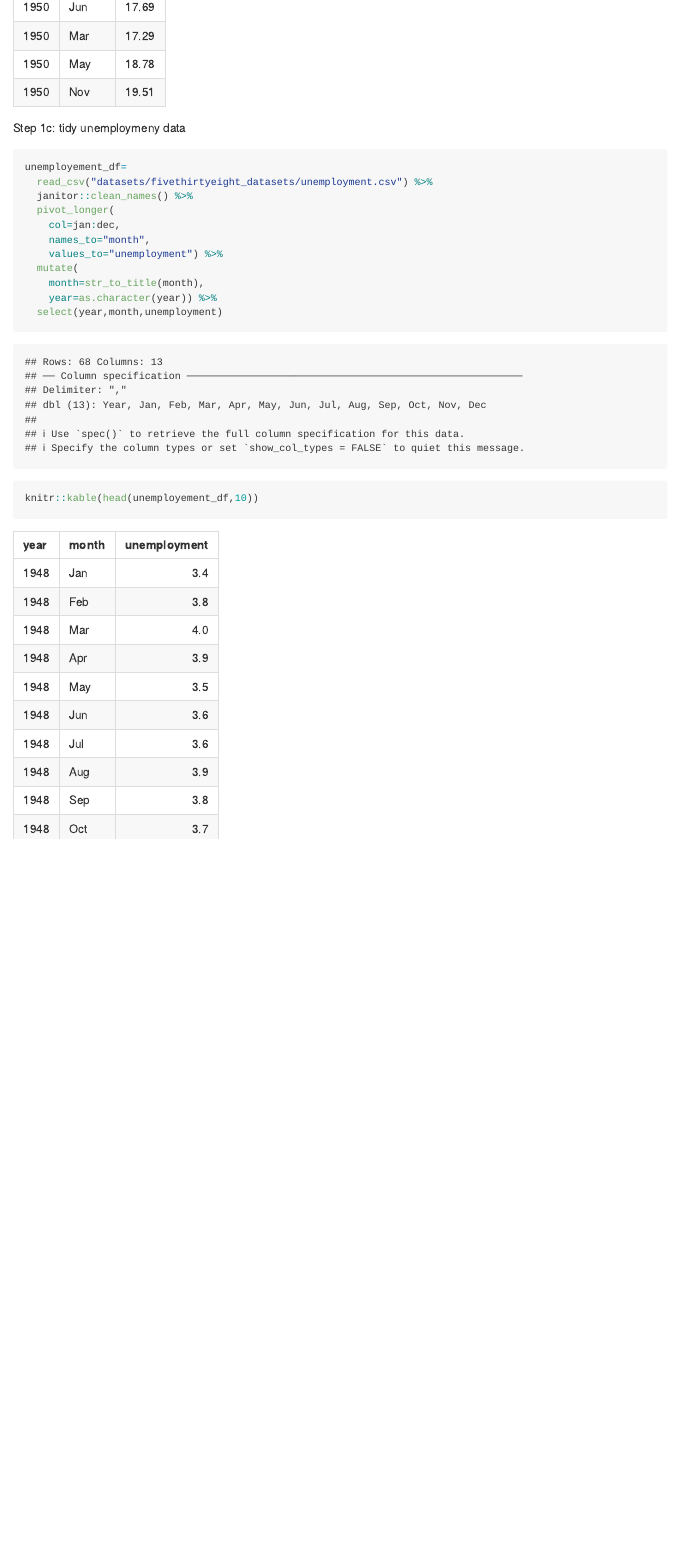
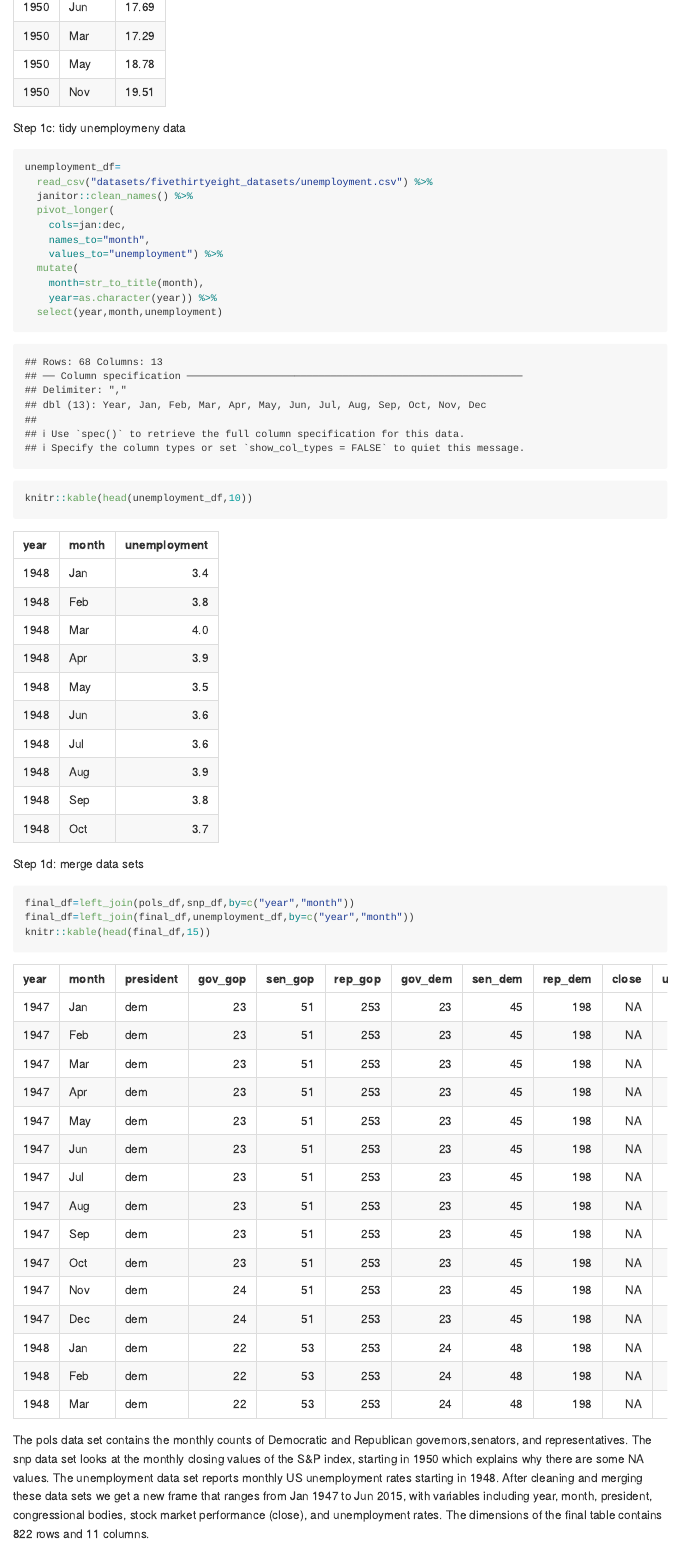
Before and after one commit to jhuynhn8/p8105_hw2_jkh2157, an R Markdown document (p8105_hw2_jkh2157.Rmd): the page in a window 1100 px wide, from 2690 px down. The pictures show the output file p8105_hw2_jkh2157.md that the author committed with the source, drawn offline in the style of GitHub; long lines of code are wrapped.

Commit message:
merged the data sets and wrote analysis of all the data sets.

````diff
--- a/p8105_hw2_jkh2157.Rmd
+++ b/p8105_hw2_jkh2157.Rmd
@@ -57,16 +57,26 @@ knitr::kable(head(snp_df,10))
 Step 1c: tidy unemploymeny data
 
 ```{r}
-unemployement_df=
+unemployment_df=
   read_csv("datasets/fivethirtyeight_datasets/unemployment.csv") %>%
   janitor::clean_names() %>%
   pivot_longer(
-    col=jan:dec,
+    cols=jan:dec,
     names_to="month",
     values_to="unemployment") %>%
   mutate(
     month=str_to_title(month),
     year=as.character(year)) %>%
   select(year,month,unemployment)
-knitr::kable(head(unemployement_df,10))
+knitr::kable(head(unemployment_df,10))
 ```
+
+Step 1d: merge data sets
+
+```{r}
+final_df=left_join(pols_df,snp_df,by=c("year","month"))
+final_df=left_join(final_df,unemployment_df,by=c("year","month"))
+knitr::kable(head(final_df,15))
+```
+
+The pols data set contains the monthly counts of Democratic and Republican governors,senators, and representatives. The snp data set looks at the monthly closing values of the S&P index, starting in 1950 which explains why there are some NA values. The unemployment data set reports monthly US unemployment rates starting in 1948. After cleaning and merging these data sets we get a new frame that ranges from Jan 1947 to Jun 2015, with variables including year, month, president, congressional bodies, stock market performance (close), and unemployment rates. The dimensions of the final table contains 822 rows and 11 columns.
````
Also changed, not shown: p8105_hw2_jkh2157.md.
